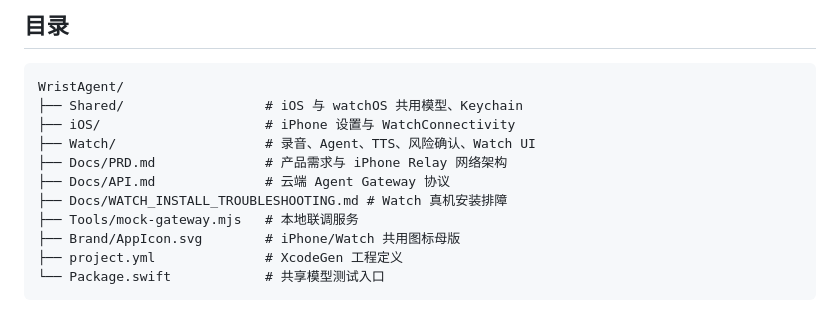
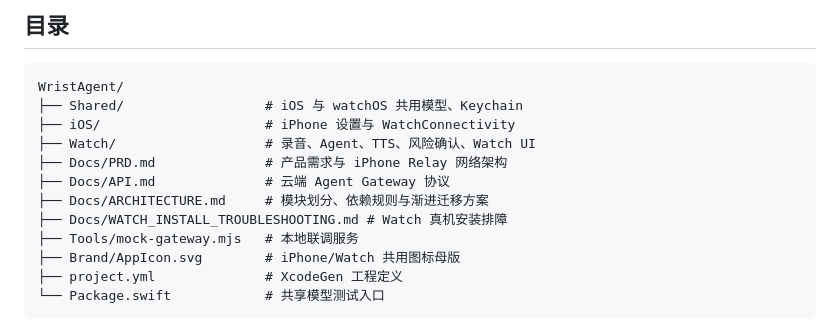
Before and after one commit to benyuanjinhua/Personal-Avatar-iWatch, a Markdown page: README.md, the part around the change. Rendered like a GitHub page.

Commit message:
docs: define WristAgent module architecture

```diff
--- a/README.md
+++ b/README.md
@@ -23,6 +23,7 @@ WristAgent/
 ├── Watch/                   # 录音、Agent、TTS、风险确认、Watch UI
 ├── Docs/PRD.md              # 产品需求与 iPhone Relay 网络架构
 ├── Docs/API.md              # 云端 Agent Gateway 协议
+├── Docs/ARCHITECTURE.md     # 模块划分、依赖规则与渐进迁移方案
 ├── Docs/WATCH_INSTALL_TROUBLESHOOTING.md # Watch 真机安装排障
 ├── Tools/mock-gateway.mjs   # 本地联调服务
 ├── Brand/AppIcon.svg        # iPhone/Watch 共用图标母版
```
Also changed, not shown: Docs/ARCHITECTURE.md (added, +179 -0 lines).
